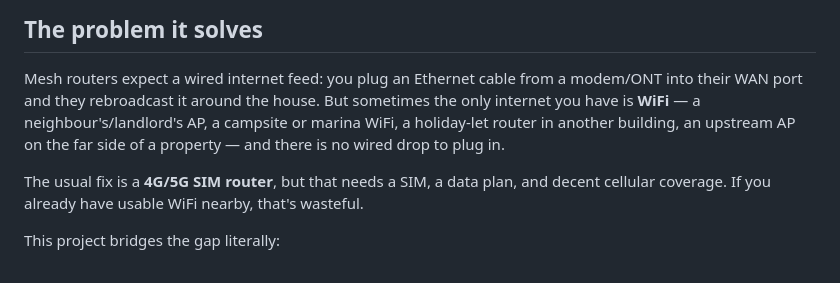
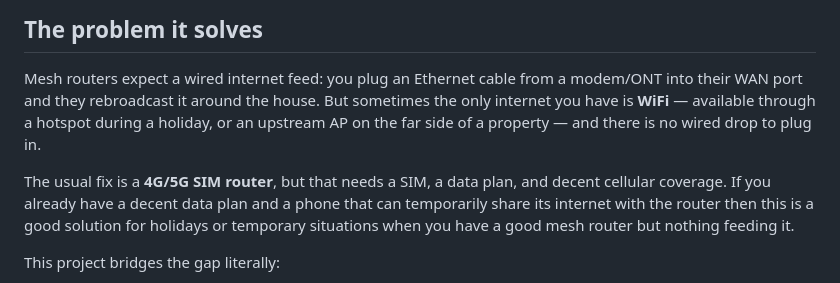
Before and after one commit to calapor/networkswitcher, a Markdown page: README.md, the part around the change. GitHub-like rendering.

Commit message:
Update README to clarify WiFi internet scenarios
Clarify the scenarios where WiFi is the only available internet source and explain the temporary use of a phone for internet sharing.

```diff
--- a/README.md
+++ b/README.md
@@ -12,12 +12,14 @@ from any browser in the house, with no SSH.
 
 Mesh routers expect a wired internet feed: you plug an Ethernet cable from a
 modem/ONT into their WAN port and they rebroadcast it around the house. But
-sometimes the only internet you have is **WiFi** — a neighbour's/landlord's AP,
-a campsite or marina WiFi, a holiday-let router in another building, an upstream
-AP on the far side of a property — and there is no wired drop to plug in.
+sometimes the only internet you have is **WiFi** — available through a hotspot during
+a holiday, or an upstream AP on the far side of a property — and there is no
+wired drop to plug in.
 
 The usual fix is a **4G/5G SIM router**, but that needs a SIM, a data plan, and
-decent cellular coverage. If you already have usable WiFi nearby, that's wasteful.
+decent cellular coverage. If you already have a decent data plan and a phone that
+can temporarily share its internet with the router then this is a good solution for
+holidays or temporary situations when you have a good mesh router but nothing feeding it.
 
 This project bridges the gap literally:
 
```
